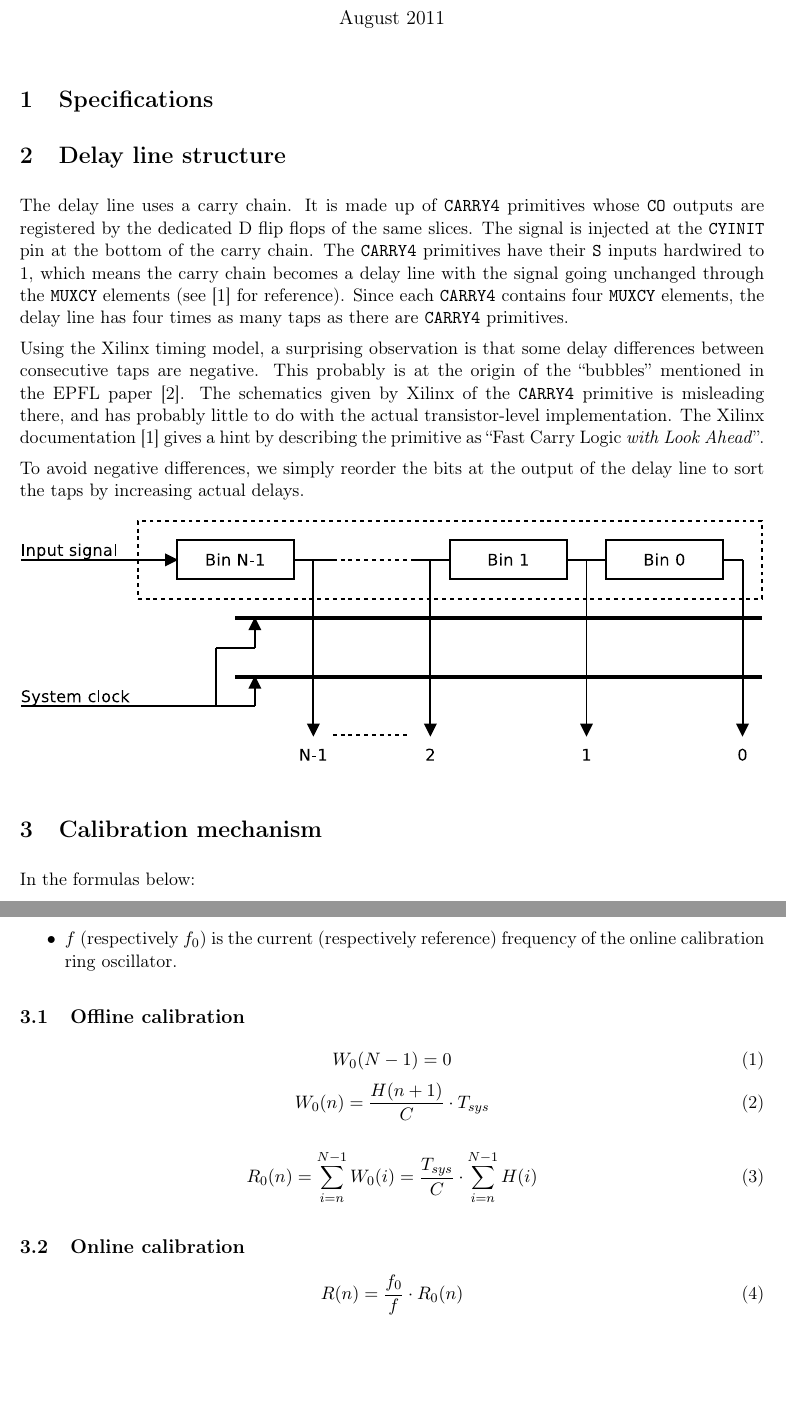
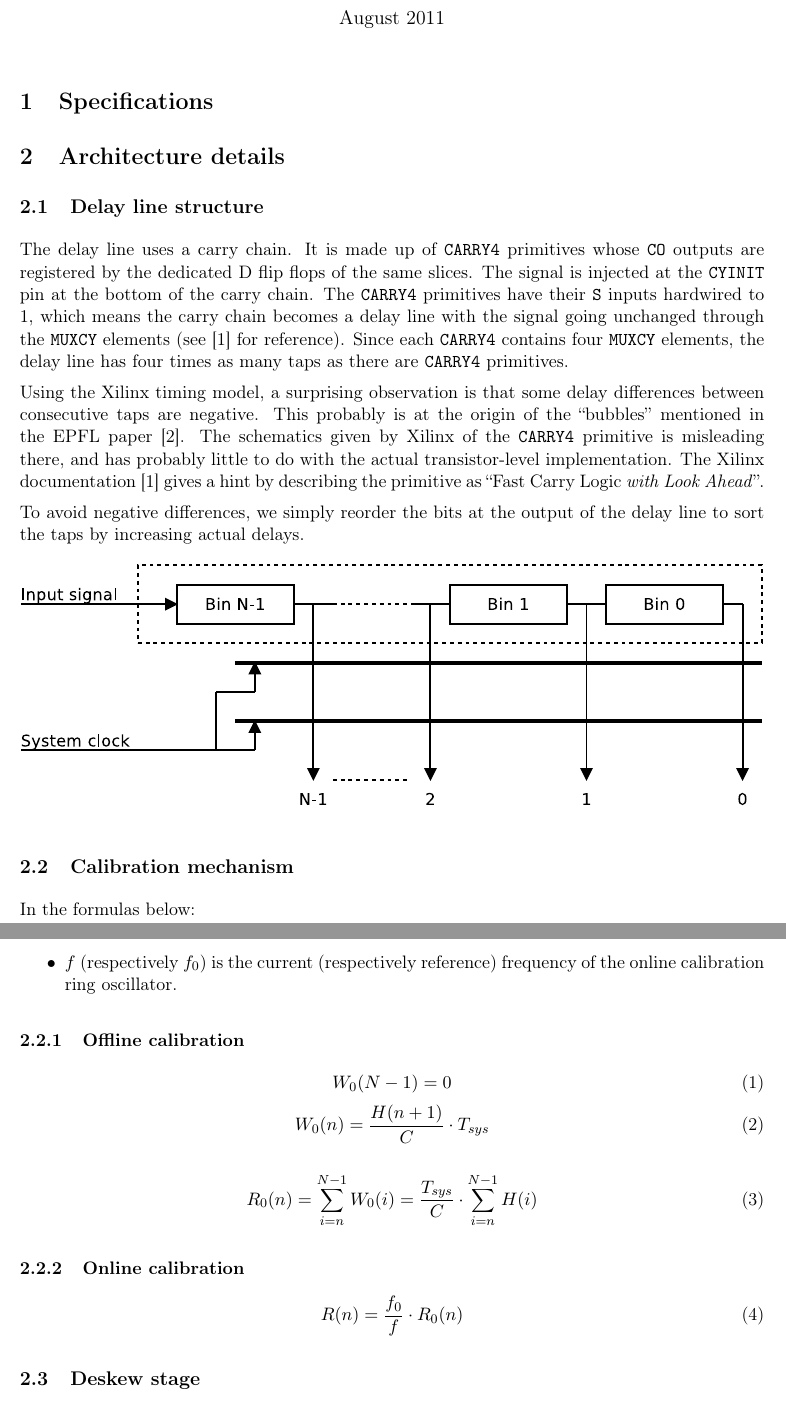
Before and after one commit to m-labs/tdc-core, a LaTeX document (doc/tdc.tex): two parts of pages 1 and 2 of 2, joined at a grey line, cut so that both start at the same text, the shorter picture padded with empty space. Compiled offline with pdfLaTeX.

```diff
--- a/doc/tdc.tex
+++ b/doc/tdc.tex
@@ -19,7 +19,8 @@
 \maketitle{}
 \section{Specifications}
 
-\section{Delay line structure}
+\section{Architecture details}
+\subsection{Delay line structure}
 The delay line uses a carry chain. It is made up of \verb!CARRY4! primitives whose \verb!CO! outputs are registered by the dedicated D flip flops of the same slices. The signal is injected at the \verb!CYINIT! pin at the bottom of the carry chain. The \verb!CARRY4! primitives have their \verb!S! inputs hardwired to 1, which means the carry chain becomes a delay line with the signal going unchanged through the \verb!MUXCY! elements (see \cite{s6hdl} for reference). Since each \verb!CARRY4! contains four \verb!MUXCY! elements, the delay line has four times as many taps as there are \verb!CARRY4! primitives.
 
 Using the Xilinx timing model, a surprising observation is that some delay differences between consecutive taps are negative. This probably is at the origin of the ``bubbles'' mentioned in the EPFL paper \cite{epfl}. The schematics given by Xilinx of the \verb!CARRY4! primitive is misleading there, and has probably little to do with the actual transistor-level implementation. The Xilinx documentation \cite{s6hdl} gives a hint by describing the primitive as ``Fast Carry Logic \textit{with Look Ahead}''.
@@ -30,7 +31,7 @@
 \includegraphics[width=\textwidth]{delaystruct.pdf}
 \end{figure}
 
-\section{Calibration mechanism}
+\subsection{Calibration mechanism}
 In the formulas below:
 \begin{itemize}
 \item $T_{sys}$ is the system clock period.
@@ -41,7 +42,7 @@
 \item $f$ (respectively $f_{0}$) is the current (respectively reference) frequency of the online calibration ring oscillator.
 \end{itemize}
 
-\subsection{Offline calibration}
+\subsubsection{Offline calibration}
 \begin{equation}
 W_{0}(N-1) = 0
 \end{equation}
@@ -53,11 +54,13 @@
 R_{0}(n) = \displaystyle\sum\limits_{i=n}^{N-1}{W_{0}(i)} = \frac{T_{sys}}{C} \cdot \displaystyle\sum\limits_{i=n}^{N-1}{H(i)}
 \end{equation}
 
-\subsection{Online calibration}
+\subsubsection{Online calibration}
 
 \begin{equation}
 R(n) = \frac{f_{0}}{f} \cdot R_{0}(n)
 \end{equation}
+
+\subsection{Deskew stage}
 
 \begin{thebibliography}{99}
 \bibitem{s6hdl} Xilinx, \textsl{Spartan-6 Libraries Guide for HDL Designs}, \url{http://www.xilinx.com/support/documentation/sw_manuals/xilinx12_3/spartan6_hdl.pdf}
```
Also changed, not shown: 3 other files.
